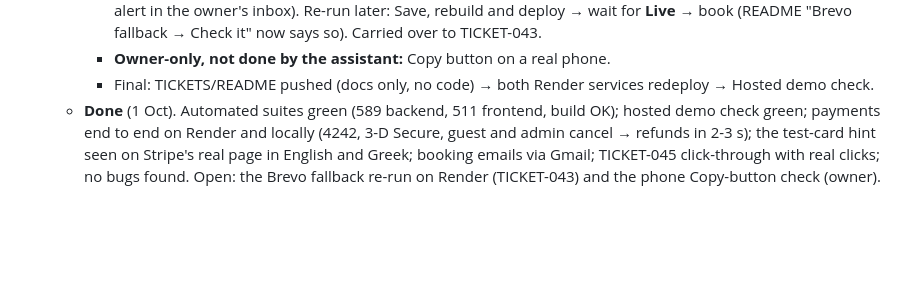
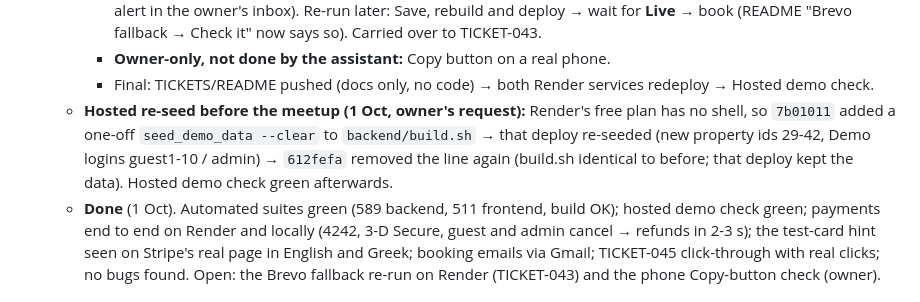
Before and after one commit to ParaskevasLysikatos/Booking-System-Demo, a Markdown page: TICKETS.md, the part around the change. Rendered like a GitHub page; blank space fills up the shorter version.

Commit message:
TICKETS: note the one-off hosted re-seed (7b01011 / 612fefa)
Co-Authored-By: Claude Opus 5.5 <noreply@anthropic.com>
Claude-Session: https://claude.ai/code/session_01V1ytucGshzev8h3Xgtg9BA

```diff
--- a/TICKETS.md
+++ b/TICKETS.md
@@ -1014,6 +1014,7 @@ test, always last).
     - **Brevo fallback on Render - inconclusive:** the owner added an `X` to `GMAIL_REFRESH_TOKEN` on Render and booked; Gmail kept sending. Most likely the running process never used the broken token: `GmailApiEmailBackend` caches Google's access token per process for ~59 minutes, and an env change only reaches the app after a redeploy (no deploy after the change showed in Render's events). The fallback itself was seen working on 30 Sep 11:31 (test email from `…@brevosend.com` + the "Action needed: renew the Gmail token" alert in the owner's inbox). Re-run later: Save, rebuild and deploy → wait for **Live** → book (README "Brevo fallback → Check it" now says so). Carried over to TICKET-043.
     - **Owner-only, not done by the assistant:** Copy button on a real phone.
     - Final: TICKETS/README pushed (docs only, no code) → both Render services redeploy → Hosted demo check.
+  - **Hosted re-seed before the meetup (1 Oct, owner's request):** Render's free plan has no shell, so `7b01011` added a one-off `seed_demo_data --clear` to `backend/build.sh` → that deploy re-seeded (new property ids 29-42, Demo logins guest1-10 / admin) → `612fefa` removed the line again (build.sh identical to before; that deploy kept the data). Hosted demo check green afterwards.
   - **Done** (1 Oct). Automated suites green (589 backend, 511 frontend, build OK); hosted demo check green; payments end to end on Render and locally (4242, 3-D Secure, guest and admin cancel → refunds in 2-3 s); the test-card hint seen on Stripe's real page in English and Greek; booking emails via Gmail; TICKET-045 click-through with real clicks; no bugs found. Open: the Brevo fallback re-run on Render (TICKET-043) and the phone Copy-button check (owner).
 
 ---
```
